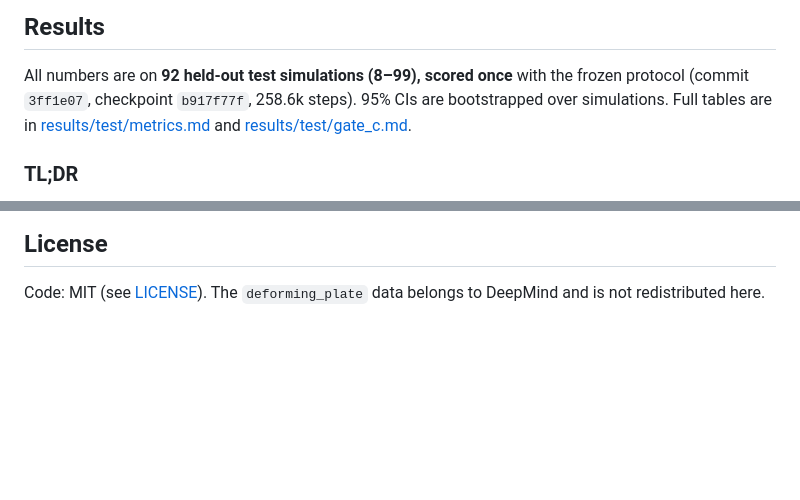
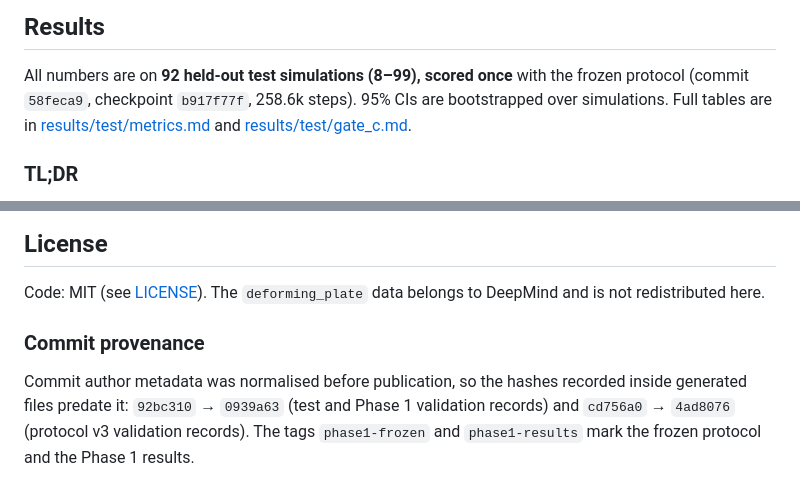
Before and after one commit to ReallyAbdullah/mgn-anomaly, a Markdown page: README.md, 2 parts joined by grey strips. Rendered like a GitHub page; blank space fills up the shorter version.

Commit message:
README: commit provenance after author normalisation
Co-Authored-By: Claude Opus 5.5 <noreply@anthropic.com>

```diff
--- a/README.md
+++ b/README.md
@@ -75,7 +75,7 @@ Everything below is fixed on validation simulations before test simulations 8–
 ## Results
 
 All numbers are on **92 held-out test simulations (8–99), scored once** with the frozen protocol (commit
-`3ff1e07`, checkpoint `b917f77f`, 258.6k steps). 95% CIs are bootstrapped over simulations. Full tables are in
+`58feca9`, checkpoint `b917f77f`, 258.6k steps). 95% CIs are bootstrapped over simulations. Full tables are in
 [results/test/metrics.md](results/test/metrics.md) and [results/test/gate_c.md](results/test/gate_c.md).
 
 ### TL;DR
@@ -276,3 +276,8 @@ uv run pytest
 ## License
 
 Code: MIT (see [LICENSE](LICENSE)). The `deforming_plate` data belongs to DeepMind and is not redistributed here.
+
+### Commit provenance
+Commit author metadata was normalised before publication, so the hashes recorded inside generated files predate it:
+`92bc310` → `0939a63` (test and Phase 1 validation records) and `cd756a0` → `4ad8076` (protocol v3 validation records).
+The tags `phase1-frozen` and `phase1-results` mark the frozen protocol and the Phase 1 results.
```
